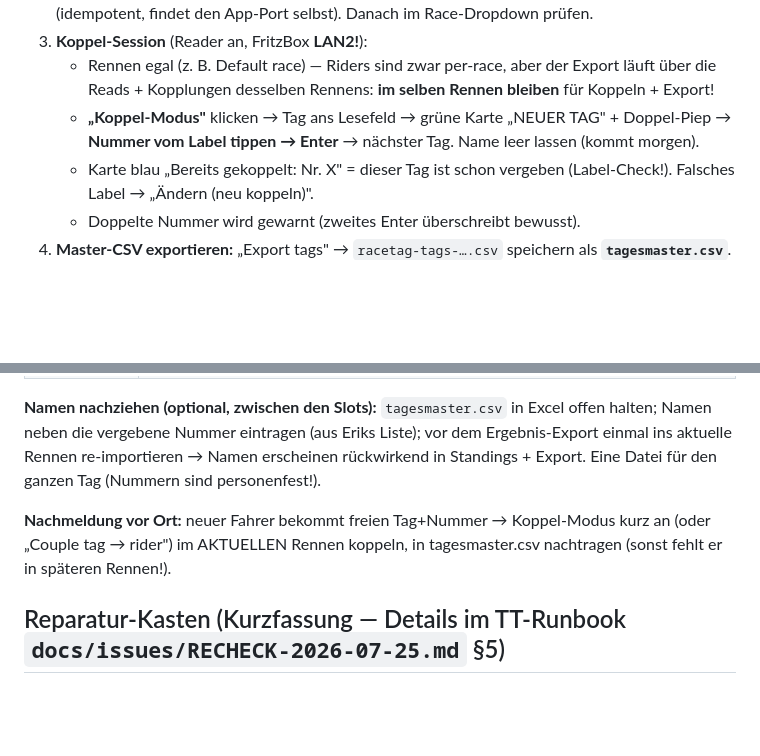
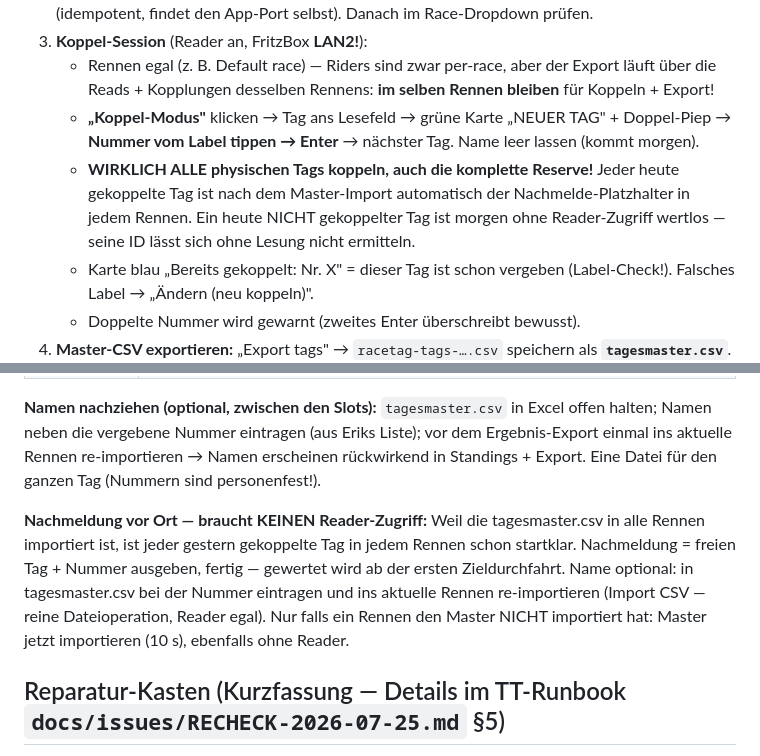
Before and after one commit to jan-knoblich/racetag, a Markdown page: docs/karli-krit-2026-08-08/RACEDAY-KARLI-KRIT.md, 2 parts joined by grey strips. GitHub-like rendering; blank space fills up the shorter version.

Commit message:
docs(karli-krit): late entries need no reader — every coupled tag is the placeholder
Co-Authored-By: Claude Fable 5 <noreply@anthropic.com>

```diff
--- a/docs/karli-krit-2026-08-08/RACEDAY-KARLI-KRIT.md
+++ b/docs/karli-krit-2026-08-08/RACEDAY-KARLI-KRIT.md
@@ -9,6 +9,7 @@ Rennbüro + Start/Ziel: Karl-Liebknecht-Straße 31. **Nummern-Modell: eine Numme
 3. **Koppel-Session** (Reader an, FritzBox **LAN2!**):
    - Rennen egal (z. B. Default race) — Riders sind zwar per-race, aber der Export läuft über die Reads + Kopplungen desselben Rennens: **im selben Rennen bleiben** für Koppeln + Export!
    - **„Koppel-Modus"** klicken → Tag ans Lesefeld → grüne Karte „NEUER TAG" + Doppel-Piep → **Nummer vom Label tippen → Enter** → nächster Tag. Name leer lassen (kommt morgen).
+   - **WIRKLICH ALLE physischen Tags koppeln, auch die komplette Reserve!** Jeder heute gekoppelte Tag ist nach dem Master-Import automatisch der Nachmelde-Platzhalter in jedem Rennen. Ein heute NICHT gekoppelter Tag ist morgen ohne Reader-Zugriff wertlos — seine ID lässt sich ohne Lesung nicht ermitteln.
    - Karte blau „Bereits gekoppelt: Nr. X" = dieser Tag ist schon vergeben (Label-Check!). Falsches Label → „Ändern (neu koppeln)".
    - Doppelte Nummer wird gewarnt (zweites Enter überschreibt bewusst).
 4. **Master-CSV exportieren:** „Export tags" → `racetag-tags-….csv` speichern als **`tagesmaster.csv`**. Enthält jetzt tag_id;bib;(name) aller gekoppelten Tags. Spalte `reads` checken: Tag mit auffällig wenigen Reads liest schlecht → aussortieren.
@@ -32,7 +33,7 @@ Rennbüro + Start/Ziel: Karl-Liebknecht-Straße 31. **Nummern-Modell: eine Numme
 
 **Namen nachziehen (optional, zwischen den Slots):** `tagesmaster.csv` in Excel offen halten; Namen neben die vergebene Nummer eintragen (aus Eriks Liste); vor dem Ergebnis-Export einmal ins aktuelle Rennen re-importieren → Namen erscheinen rückwirkend in Standings + Export. Eine Datei für den ganzen Tag (Nummern sind personenfest!).
 
-**Nachmeldung vor Ort:** neuer Fahrer bekommt freien Tag+Nummer → Koppel-Modus kurz an (oder „Couple tag → rider") im AKTUELLEN Rennen koppeln, in tagesmaster.csv nachtragen (sonst fehlt er in späteren Rennen!).
+**Nachmeldung vor Ort — braucht KEINEN Reader-Zugriff:** Weil die tagesmaster.csv in alle Rennen importiert ist, ist jeder gestern gekoppelte Tag in jedem Rennen schon startklar. Nachmeldung = freien Tag + Nummer ausgeben, fertig — gewertet wird ab der ersten Zieldurchfahrt. Name optional: in tagesmaster.csv bei der Nummer eintragen und ins aktuelle Rennen re-importieren (Import CSV — reine Dateioperation, Reader egal). Nur falls ein Rennen den Master NICHT importiert hat: Master jetzt importieren (10 s), ebenfalls ohne Reader.
 
 ## Reparatur-Kasten (Kurzfassung — Details im TT-Runbook `docs/issues/RECHECK-2026-07-25.md` §5)
 
```
